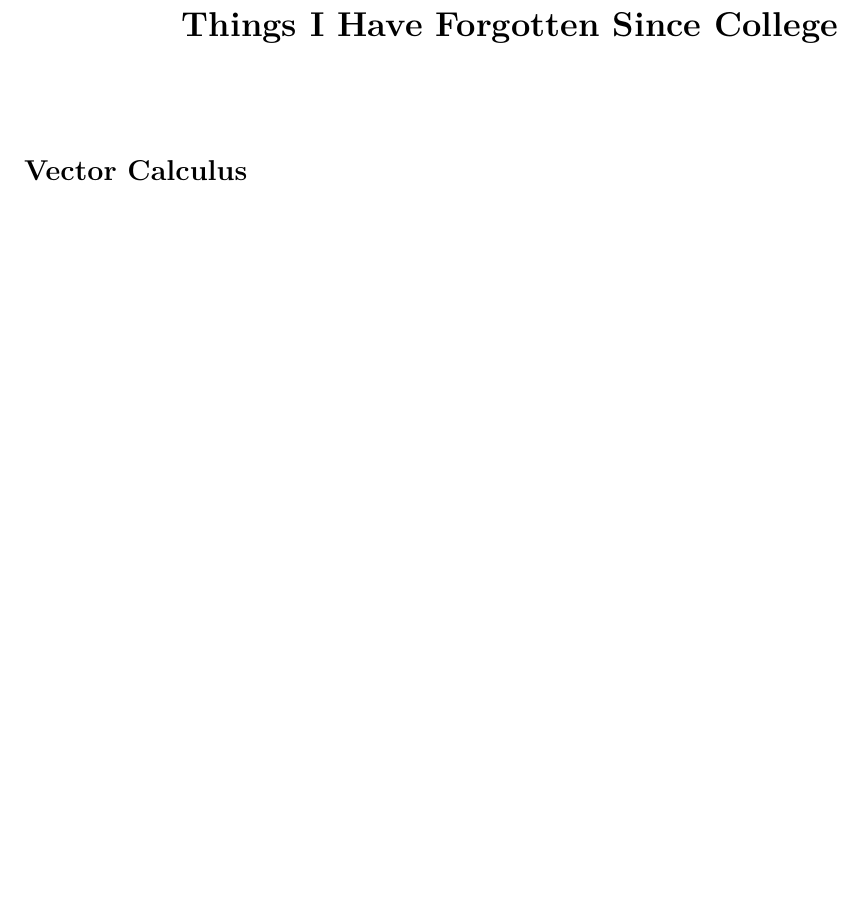
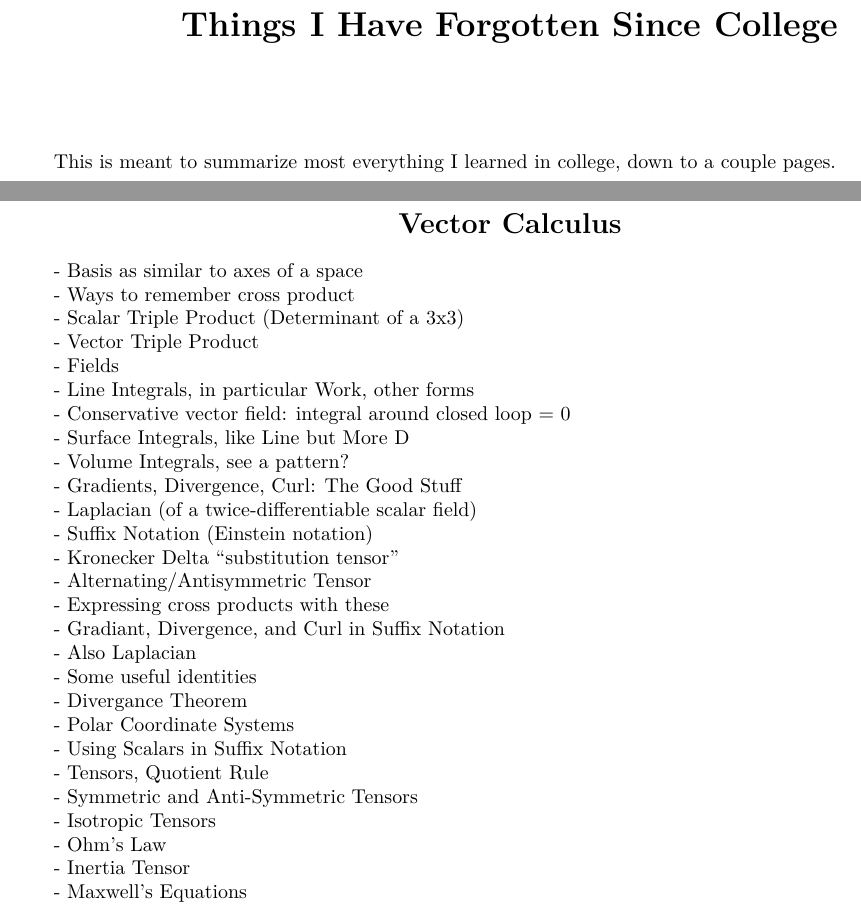
Before and after one commit to epw/college, a LaTeX document (college.tex, which reads vectorcalc.tex): part of the page before the commit and two parts of pages 1 and 2 of 2 after it, the two joined at a grey line, cut so that both start at the same text, the shorter picture padded with empty space. Compiled offline with XeLaTeX.

Commit message:
Outline of Vector Calc

```diff
--- a/college.tex
+++ b/college.tex
@@ -34,6 +34,10 @@
 
 \maketitle
 
+This is meant to summarize most everything I learned in college, down
+to a couple pages.
+
+\newpage
 \input{vectorcalc}
 
 \end{document}
--- a/vectorcalc.tex
+++ b/vectorcalc.tex
@@ -1 +1,55 @@
-\section{Vector Calculus}
+\begin{center}\section{Vector Calculus}\end{center}
+
+- Basis as similar to axes of a space
+
+- Ways to remember cross product
+
+- Scalar Triple Product (Determinant of a 3x3)
+
+- Vector Triple Product
+
+- Fields
+
+- Line Integrals, in particular Work, other forms
+
+- Conservative vector field: integral around closed loop = 0
+
+- Surface Integrals, like Line but More D
+
+- Volume Integrals, see a pattern?
+
+- Gradients, Divergence, Curl: The Good Stuff
+
+- Laplacian (of a twice-differentiable scalar field)
+
+- Suffix Notation (Einstein notation)
+
+- Kronecker Delta ``substitution tensor''
+
+- Alternating/Antisymmetric Tensor
+
+- Expressing cross products with these
+
+- Gradiant, Divergence, and Curl in Suffix Notation
+
+- Also Laplacian
+
+- Some useful identities
+
+- Divergance Theorem
+
+- Polar Coordinate Systems
+
+- Using Scalars in Suffix Notation
+
+- Tensors, Quotient Rule
+
+- Symmetric and Anti-Symmetric Tensors
+
+- Isotropic Tensors
+
+- Ohm's Law
+
+- Inertia Tensor
+
+- Maxwell's Equations
```
Also changed, not shown: college.pdf.
